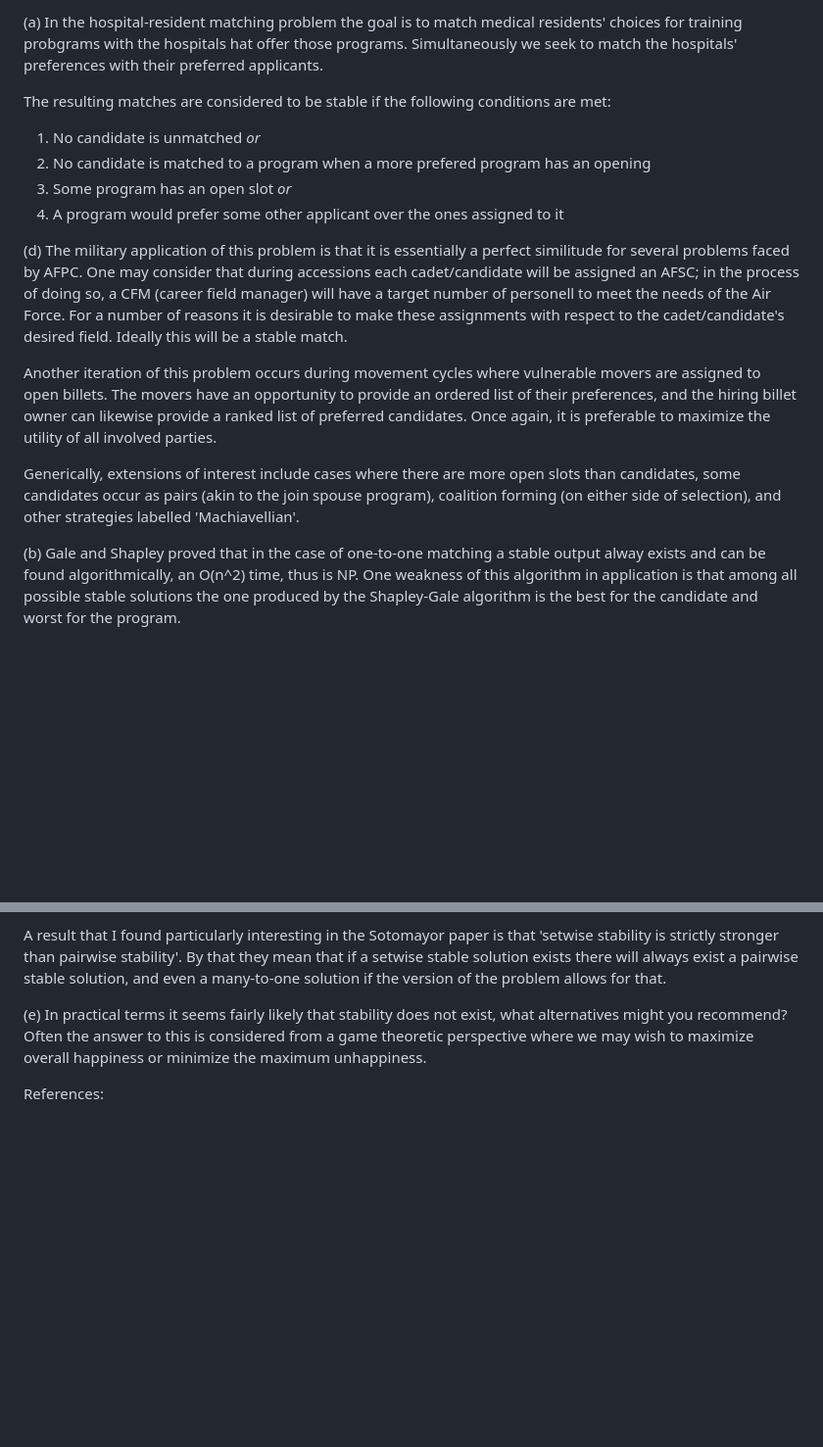
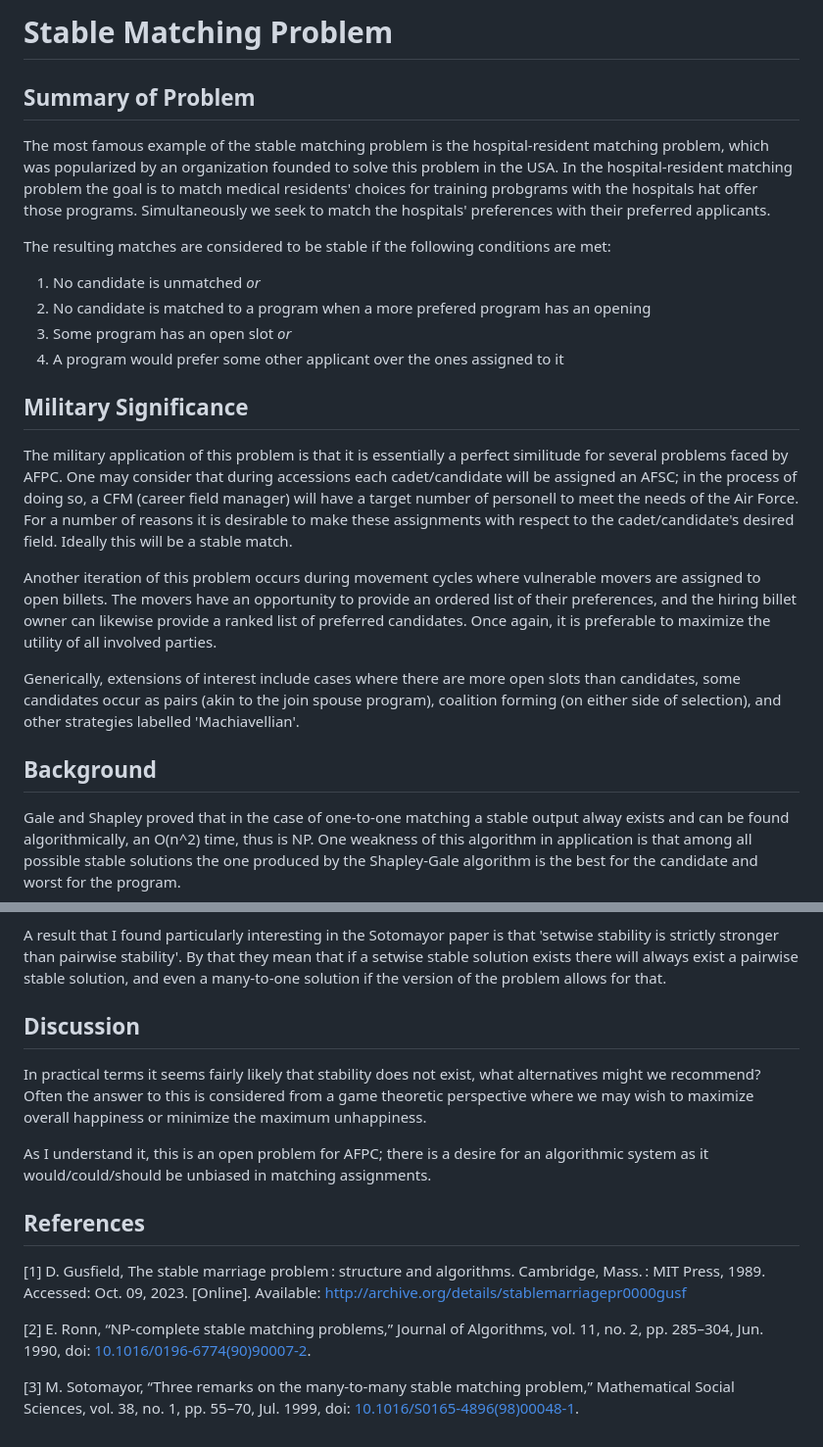
Before and after one commit to bhosley/Schoolwork, a Markdown page: 2023Q4 - Heuristic Search Methods/Homework 2/Hw 2 answers.md, 2 parts joined by grey strips. Shown at 98% size. Rendered like a GitHub page; blank space fills up the shorter version.

```diff
--- a/2023Q4 - Heuristic Search Methods/Homework 2/Hw 2 answers.md
+++ b/2023Q4 - Heuristic Search Methods/Homework 2/Hw 2 answers.md
@@ -1,4 +1,9 @@
-(a)
+# Stable Matching Problem
+
+## Summary of Problem
+
+The most famous example of the stable matching problem is the hospital-resident matching problem,
+which was popularized by an organization founded to solve this problem in the USA.
 In the hospital-resident matching problem the goal is to match medical residents' choices
 for training probgrams with the hospitals hat offer those programs. Simultaneously we seek to match
 the hospitals' preferences with their preferred applicants.
@@ -9,8 +14,8 @@ The resulting matches are considered to be stable if the following conditions ar
 3. Some program has an open slot *or*
 4. A program would prefer some other applicant over the ones assigned to it
 
+## Military Significance
 
-(d)
 The military application of this problem is that it is essentially a perfect similitude
 for several problems faced by AFPC.
 One may consider that during accessions each cadet/candidate will be assigned an AFSC;
@@ -25,8 +30,8 @@ Once again, it is preferable to maximize the utility of all involved parties.
 
 Generically, extensions of interest include cases where there are more open slots than candidates, some candidates occur as pairs (akin to the join spouse program), coalition forming (on either side of selection), and other strategies labelled 'Machiavellian'.
 
+## Background
 
-(b)
 Gale and Shapley proved that in the case of one-to-one matching a stable output alway exists and
 can be found algorithmically, an O(n^2) time, thus is NP.
 One weakness of this algorithm in application is that among all possible stable solutions the one
@@ -54,14 +59,21 @@ is strictly stronger than pairwise stability'. By that they mean that if a setwi
 solution exists there will always exist a pairwise stable solution,
 and even a many-to-one solution if the version of the problem allows for that.
 
+## Discussion
 
-(e)
 In practical terms it seems fairly likely that stability does not exist,
-what alternatives might you recommend?
+what alternatives might we recommend?
 Often the answer to this is considered from a game theoretic perspective where
 we may wish to maximize overall happiness or minimize the maximum unhappiness.
 
+As I understand it, this is an open problem for AFPC; there is a desire for
+an algorithmic system as it would/could/should be unbiased in matching assignments.
 
 
+## References
 
-References:
+[1] D. Gusfield, The stable marriage problem : structure and algorithms. Cambridge, Mass. : MIT Press, 1989. Accessed: Oct. 09, 2023. [Online]. Available: http://archive.org/details/stablemarriagepr0000gusf
+
+[2] E. Ronn, “NP-complete stable matching problems,” Journal of Algorithms, vol. 11, no. 2, pp. 285–304, Jun. 1990, doi: [10.1016/0196-6774(90)90007-2](https://www.sciencedirect.com/science/article/pii/0196677490900072).
+
+[3] M. Sotomayor, “Three remarks on the many-to-many stable matching problem,” Mathematical Social Sciences, vol. 38, no. 1, pp. 55–70, Jul. 1999, doi: [10.1016/S0165-4896(98)00048-1](https://www.sciencedirect.com/science/article/pii/S0165489698000481).
```
